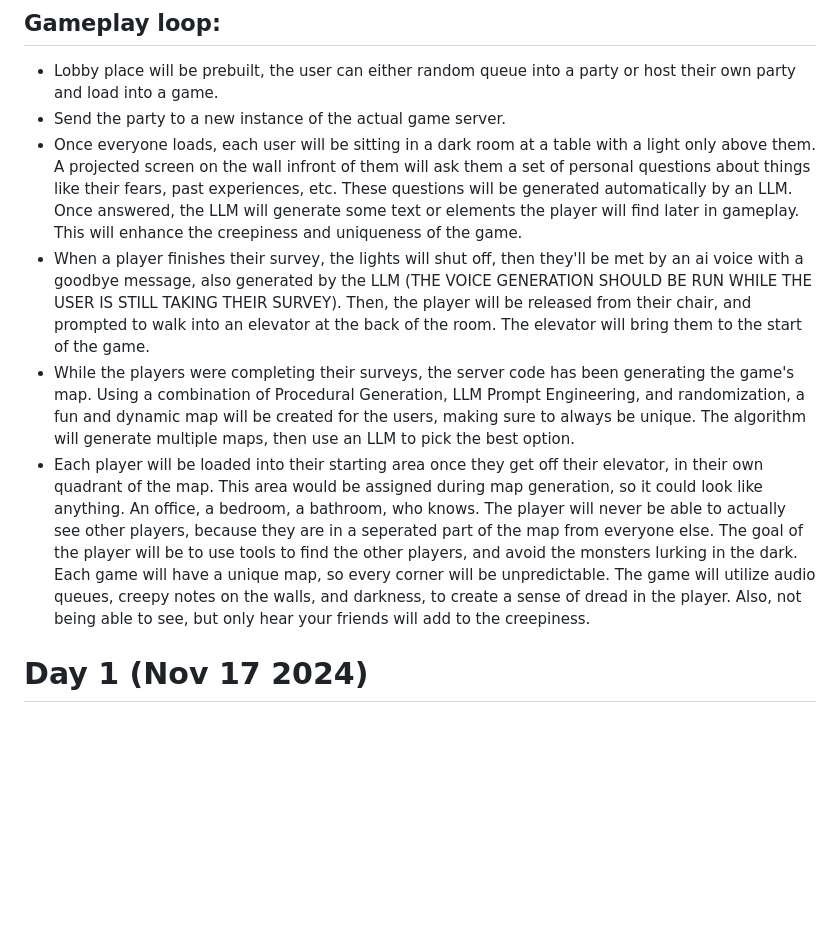
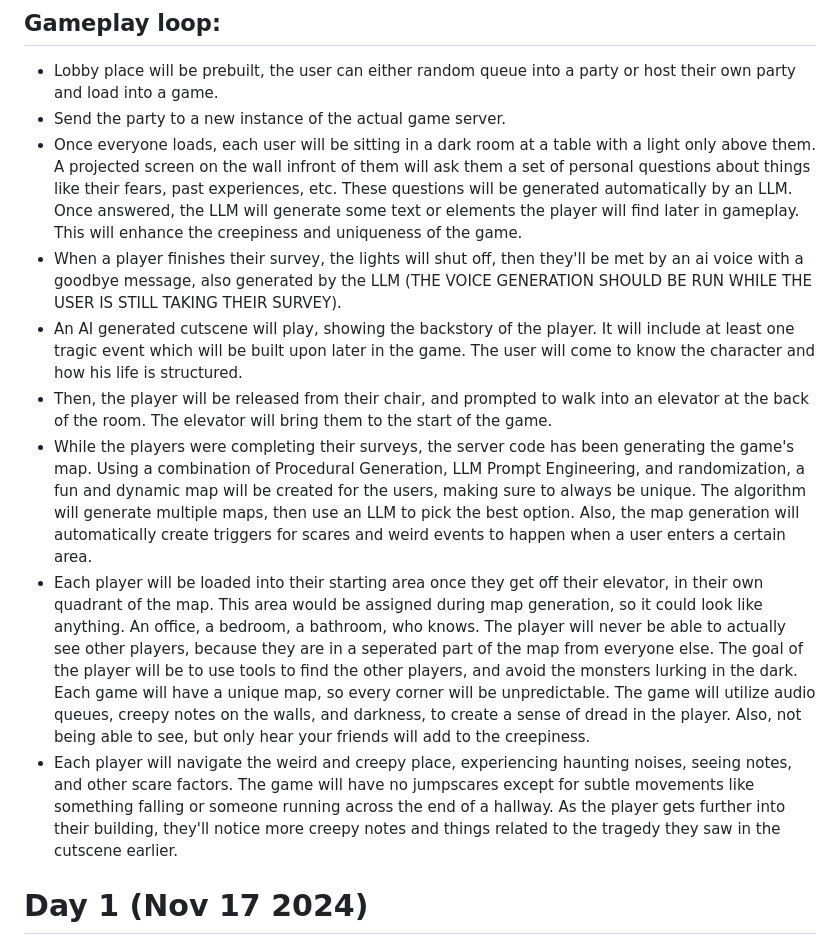
Before and after one commit to bannysters/Synthorium, a Markdown page: README.md, the part around the change. Drawn GitHub-style; blank space fills up the shorter version.

```diff
--- a/README.md
+++ b/README.md
@@ -18,9 +18,12 @@
   -   Lobby place will be prebuilt, the user can either random queue into a party or host their own party and load into a game.
   -   Send the party to a new instance of the actual game server.
   -   Once everyone loads, each user will be sitting in a dark room at a table with a light only above them. A projected screen on the wall infront of them will ask them a set of personal questions about things like their fears, past experiences, etc. These questions will be generated automatically by an LLM. Once answered, the LLM will generate some text or elements the player will find later in gameplay. This will enhance the creepiness and uniqueness of the game.
-  -   When a player finishes their survey, the lights will shut off, then they'll be met by an ai voice with a goodbye message, also generated by the LLM (THE VOICE GENERATION SHOULD BE RUN WHILE THE USER IS STILL TAKING THEIR SURVEY). Then, the player will be released from their chair, and prompted to walk into an elevator at the back of the room. The elevator will bring them to the start of the game.
-  -   While the players were completing their surveys, the server code has been generating the game's map. Using a combination of Procedural Generation, LLM Prompt Engineering, and randomization, a fun and dynamic map will be created for the users, making sure to always be unique. The algorithm will generate multiple maps, then use an LLM to pick the best option.
+  -   When a player finishes their survey, the lights will shut off, then they'll be met by an ai voice with a goodbye message, also generated by the LLM (THE VOICE GENERATION SHOULD BE RUN WHILE THE USER IS STILL TAKING THEIR SURVEY).
+  -   An AI generated cutscene will play, showing the backstory of the player. It will include at least one tragic event which will be built upon later in the game. The user will come to know the character and how his life is structured.
+  -   Then, the player will be released from their chair, and prompted to walk into an elevator at the back of the room. The elevator will bring them to the start of the game.
+  -   While the players were completing their surveys, the server code has been generating the game's map. Using a combination of Procedural Generation, LLM Prompt Engineering, and randomization, a fun and dynamic map will be created for the users, making sure to always be unique. The algorithm will generate multiple maps, then use an LLM to pick the best option. Also, the map generation will automatically create triggers for scares and weird events to happen when a user enters a certain area.
   -   Each player will be loaded into their starting area once they get off their elevator, in their own quadrant of the map. This area would be assigned during map generation, so it could look like anything. An office, a bedroom, a bathroom, who knows. The player will never be able to actually see other players, because they are in a seperated part of the map from everyone else. The goal of the player will be to use tools to find the other players, and avoid the monsters lurking in the dark. Each game will have a unique map, so every corner will be unpredictable. The game will utilize audio queues, creepy notes on the walls, and darkness, to create a sense of dread in the player. Also, not being able to see, but only hear your friends will add to the creepiness.
+  -   Each player will navigate the weird and creepy place, experiencing haunting noises, seeing notes, and other scare factors. The game will have no jumpscares except for subtle movements like something falling or someone running across the end of a hallway. As the player gets further into their building, they'll notice more creepy notes and things related to the tragedy they saw in the cutscene earlier.
 
 # Day 1 (Nov 17 2024)
 
```
